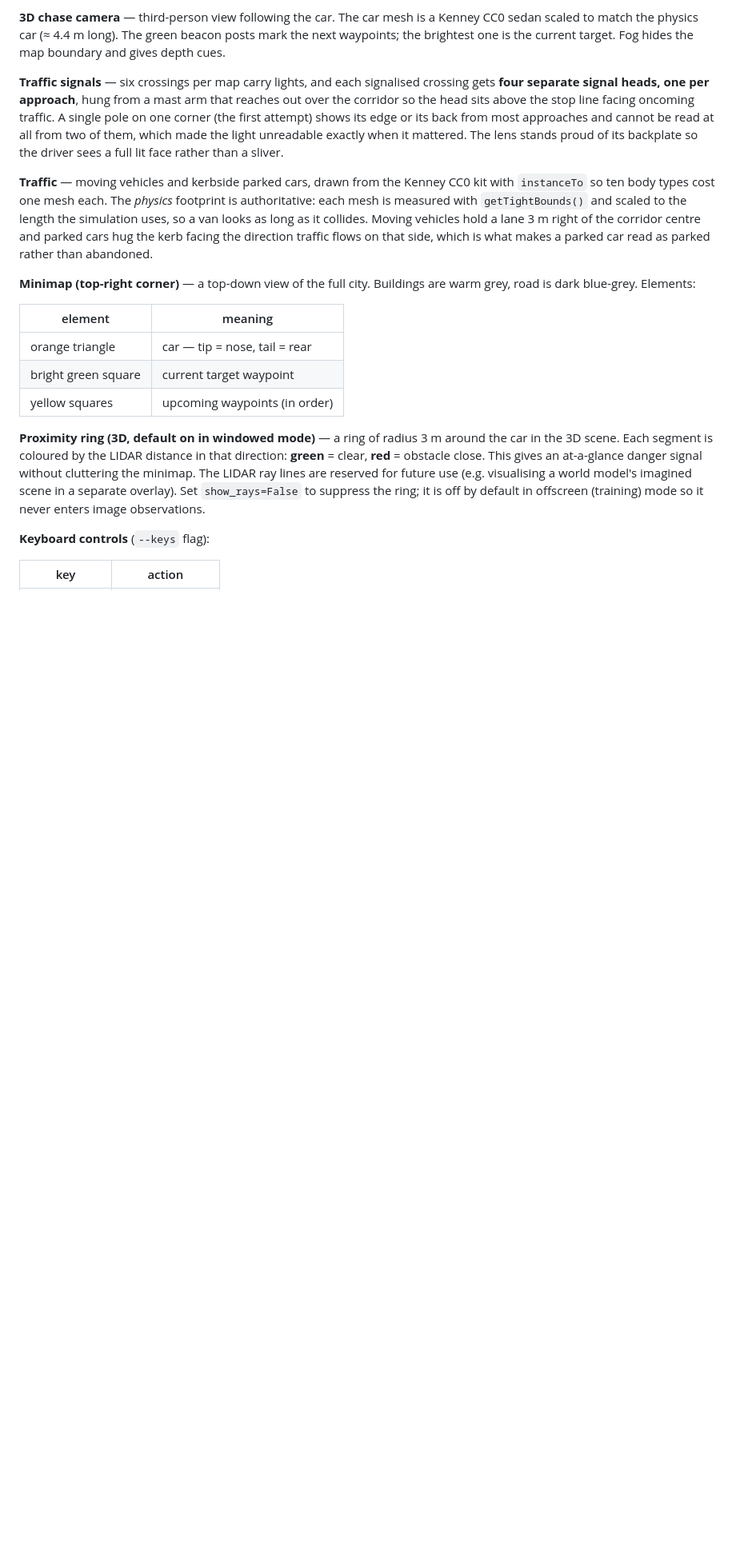
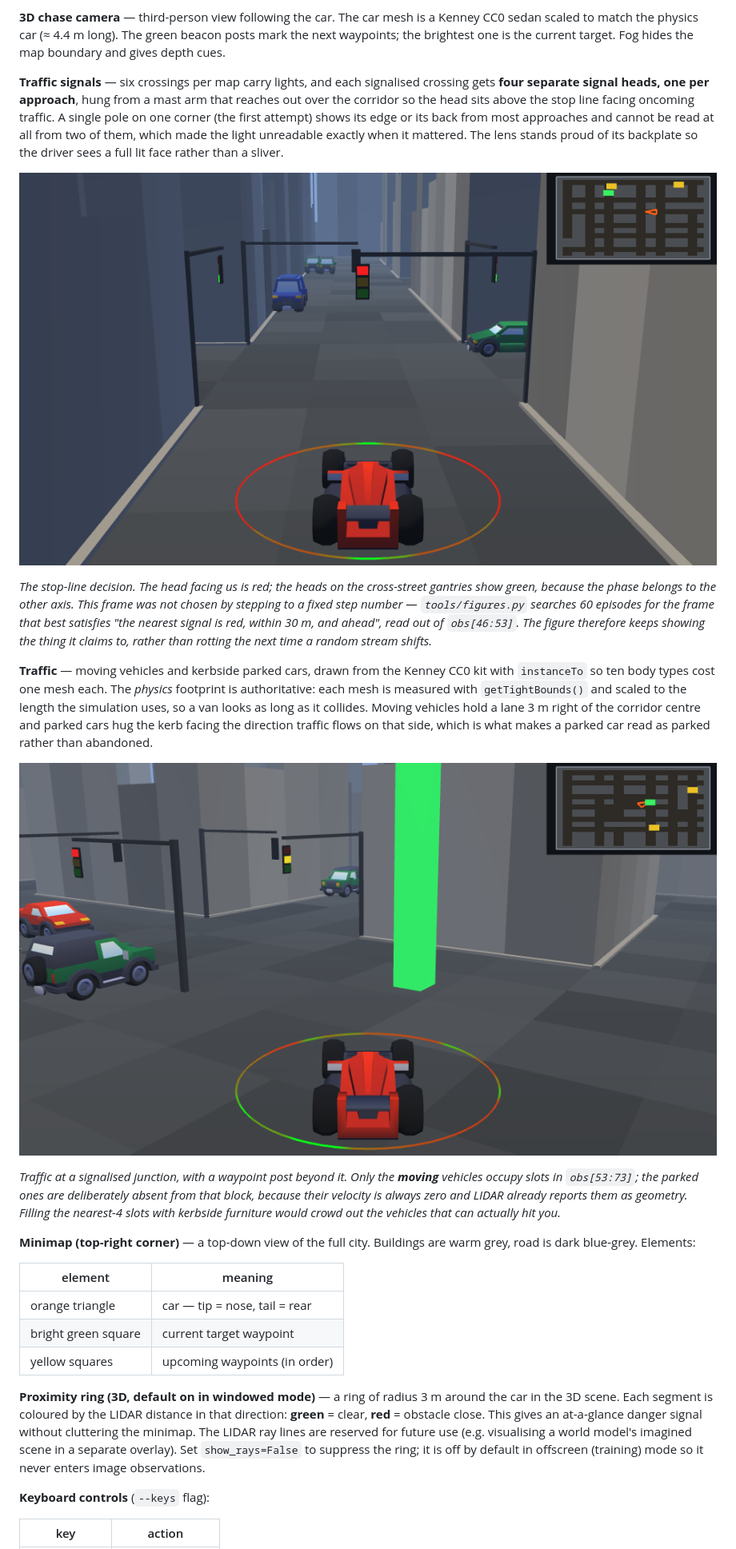
Before and after one commit to cydal/Car-Navigation-Env, a Markdown page: README.md, the part around one of its changes. Shown at 80% size. GitHub-like rendering; pictures changed too: docs/signal.png (added), docs/traffic.png (added); blank space fills up the shorter version.

Commit message:
feat: add documentation generation tools and stabilize minimap waypoint render order

```diff
--- a/README.md
+++ b/README.md
@@ -181,6 +219,15 @@ its edge or its back from most approaches and cannot be read at all from two of
 them, which made the light unreadable exactly when it mattered. The lens stands
 proud of its backplate so the driver sees a full lit face rather than a sliver.
 
+![Approaching a red](docs/signal.png)
+
+*The stop-line decision. The head facing us is red; the heads on the cross-street
+gantries show green, because the phase belongs to the other axis. This frame was not
+chosen by stepping to a fixed step number — `tools/figures.py` searches 60 episodes
+for the frame that best satisfies "the nearest signal is red, within 30 m, and
+ahead", read out of `obs[46:53]`. The figure therefore keeps showing the thing it
+claims to, rather than rotting the next time a random stream shifts.*
+
 **Traffic** — moving vehicles and kerbside parked cars, drawn from the Kenney CC0
 kit with `instanceTo` so ten body types cost one mesh each. The *physics* footprint
 is authoritative: each mesh is measured with `getTightBounds()` and scaled to the
@@ -188,6 +235,14 @@ length the simulation uses, so a van looks as long as it collides. Moving vehicl
 hold a lane 3 m right of the corridor centre and parked cars hug the kerb facing
 the direction traffic flows on that side, which is what makes a parked car read as
 parked rather than abandoned.
+
+![Traffic at a junction](docs/traffic.png)
+
+*Traffic at a signalised junction, with a waypoint post beyond it. Only the **moving**
+vehicles occupy slots in `obs[53:73]`; the parked ones are deliberately absent from
+that block, because their velocity is always zero and LIDAR already reports them as
+geometry. Filling the nearest-4 slots with kerbside furniture would crowd out the
+vehicles that can actually hit you.*
 
 **Minimap (top-right corner)** — a top-down view of the full city.  Buildings
 are warm grey, road is dark blue-grey.  Elements:
```
Also changed, not shown: other parts of README.md (+38 -0 lines), docs/agent_view.png (added), docs/hero.png (added), docs/task.png (added), 2 other files.
